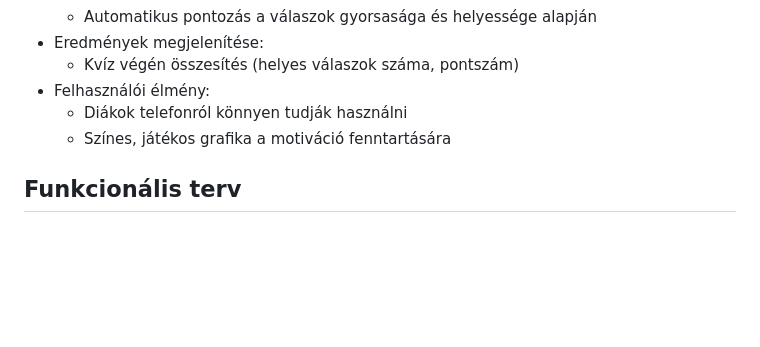
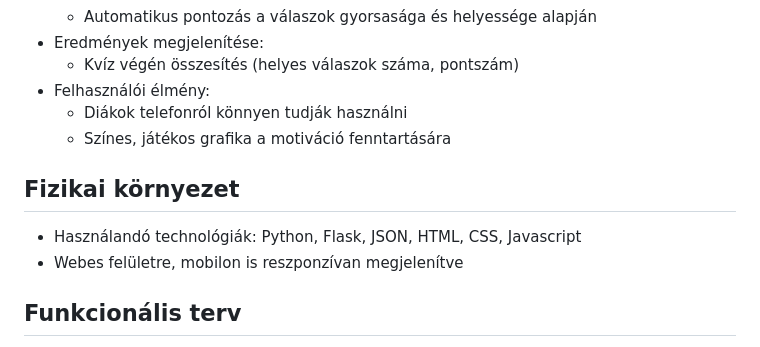
Before and after one commit to PtrMrc/QuizGame-SZFM, a Markdown page: RendszerTerv.md, the part around the change. Rendered like a GitHub page; blank space fills up the shorter version.

Commit message:
Fizikai környezet hozzáadása a rendszertervhez

```diff
--- a/RendszerTerv.md
+++ b/RendszerTerv.md
@@ -85,6 +85,10 @@
   - Diákok telefonról könnyen tudják használni
   - Színes, játékos grafika a motiváció fenntartására
 
+## Fizikai környezet
+- Használandó technológiák: Python, Flask, JSON, HTML, CSS, Javascript
+- Webes felületre, mobilon is reszponzívan megjelenítve
+
 ## Funkcionális terv
 - Rendszerszereplők:
   -  Tanár: elindítja a játékot, összeválogatja a kérdéseket (opcionális)
```
